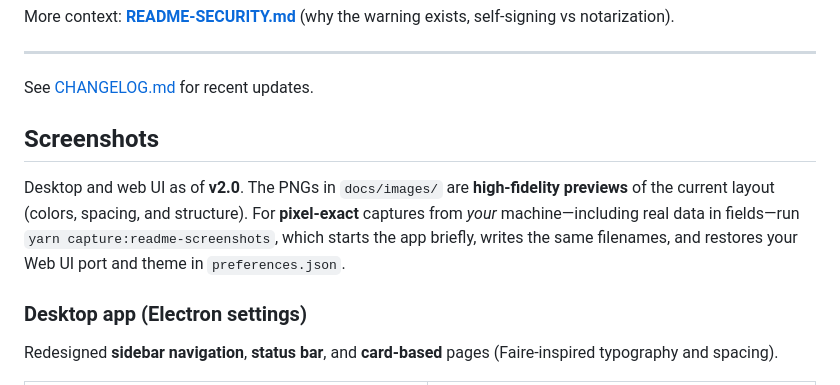
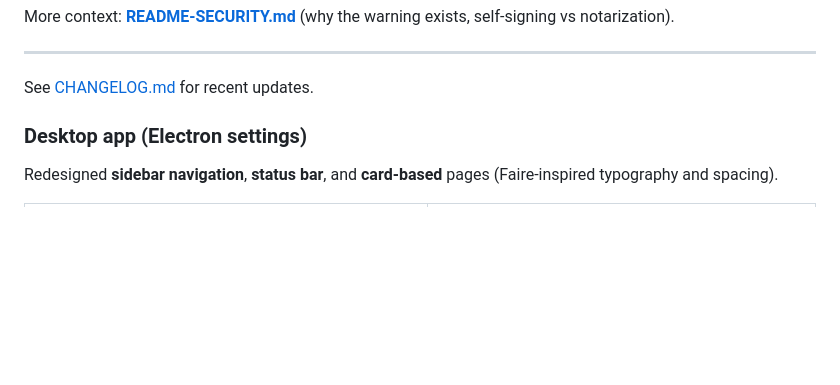
Before and after one commit to TomsFaire/Google-Slides-Controller, a Markdown page: README.md, the part around the change. GitHub-like rendering; blank space fills up the shorter version.

```diff
--- a/README.md
+++ b/README.md
@@ -28,10 +28,6 @@ More context: **[README-SECURITY.md](README-SECURITY.md)** (why the warning exis
 ---
 
 See [CHANGELOG.md](CHANGELOG.md) for recent updates.
-
-## Screenshots
-
-Desktop and web UI as of **v2.0**. The PNGs in `docs/images/` are **high-fidelity previews** of the current layout (colors, spacing, and structure). For **pixel-exact** captures from *your* machine—including real data in fields—run `yarn capture:readme-screenshots`, which starts the app briefly, writes the same filenames, and restores your Web UI port and theme in `preferences.json`.
 
 ### Desktop app (Electron settings)
 
```
